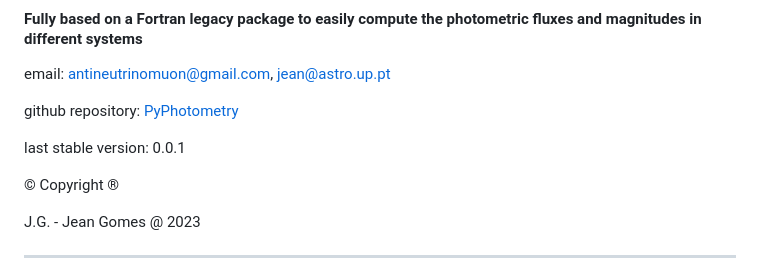
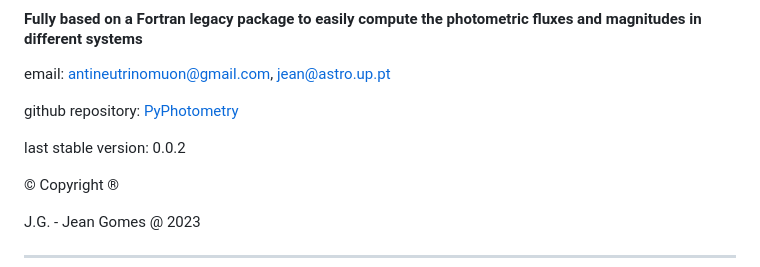
Before and after one commit to neutrinomuon/PyPhotometry, a Markdown page: README.md, the part around the change. GitHub-like rendering.

Commit message:
Update README with new version

```diff
--- a/README.md
+++ b/README.md
@@ -4,7 +4,7 @@ email: [antineutrinomuon@gmail.com](mailto:antineutrinomuon@gmail.com), [jean@as
 
 github repository: <a href="https://github.com/neutrinomuon/PyPhotometry">PyPhotometry</a>
 
-last stable version: 0.0.1
+last stable version: 0.0.2
 
 © Copyright ®
 
```
